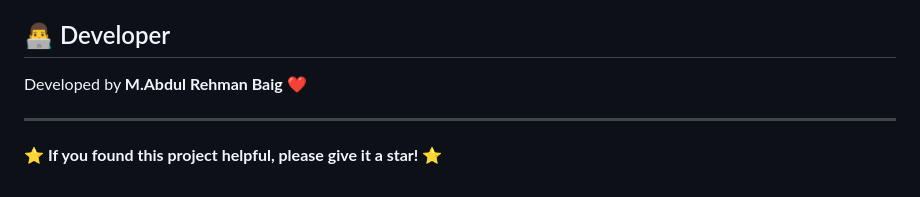
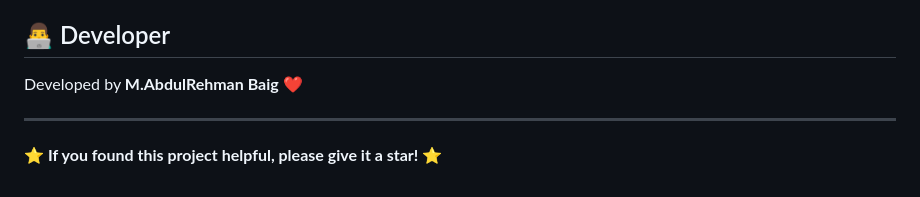
Before and after one commit to AbdulRehman028/100-days-of-ai, a Markdown page: Day-03-Text-Preprocessor/README.md, the part around one of its changes. Drawn GitHub-style.

```diff
--- a/Day-03-Text-Preprocessor/README.md
+++ b/Day-03-Text-Preprocessor/README.md
@@ -103,7 +102,7 @@ This is a web application designed to preprocess text data, making it ready for
 └── ...
 
 ## 👨‍💻 Developer
-Developed by **M.Abdul Rehman Baig** ❤️
+Developed by **M.AbdulRehman Baig** ❤️
 
 ---
 
```
Also changed, not shown: other parts of Day-03-Text-Preprocessor/README.md (+1 -2 lines).
